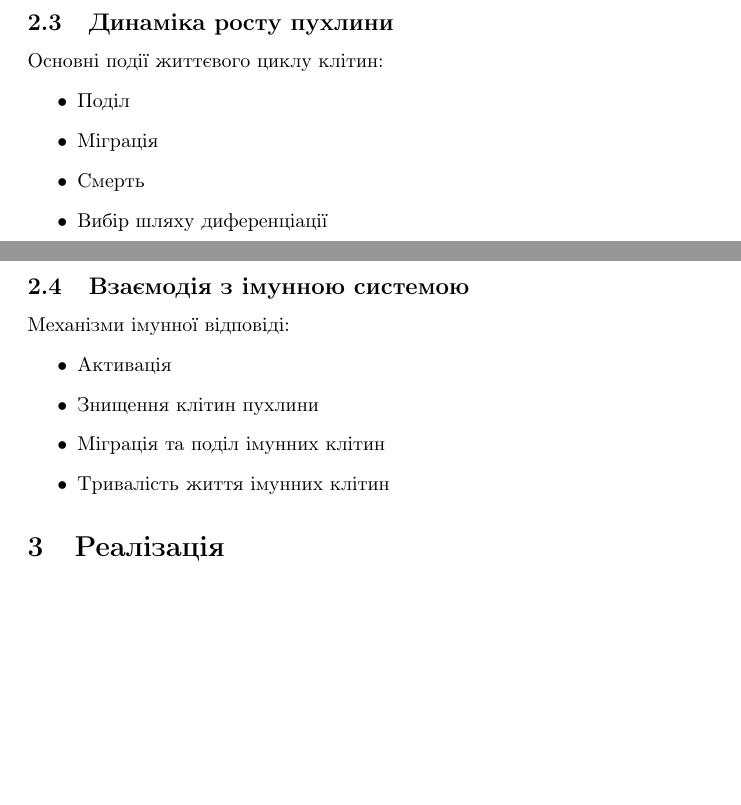
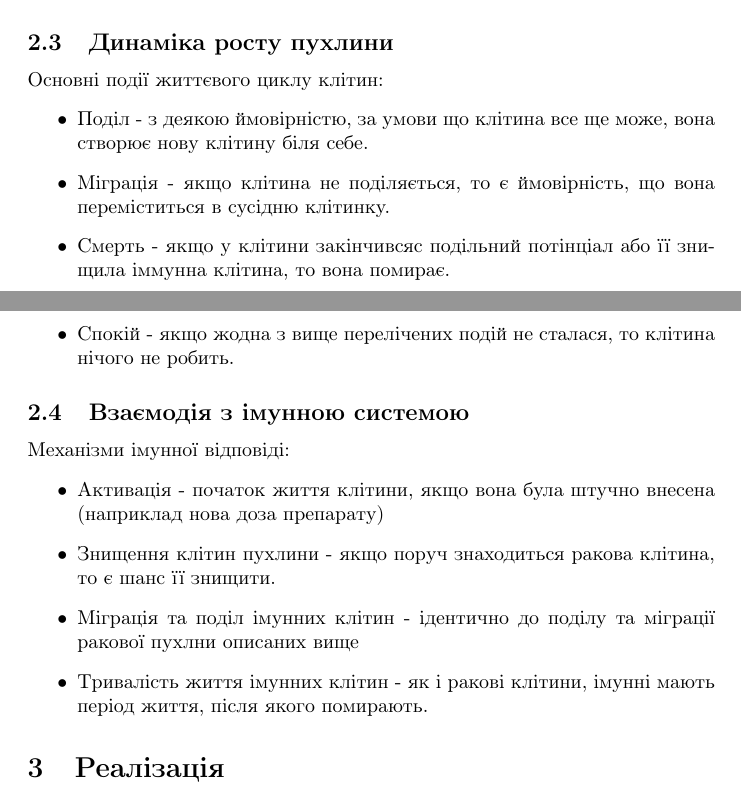
Before and after one commit to PechenenkoYara/computer_project_sem2, a LaTeX document (main.tex): two parts of pages 2 and 3 of 5 before the commit and two parts of pages 2 and 3 of 6 after it, joined at a grey line, cut so that both start at the same text, the shorter picture padded with empty space. Compiled offline with pdfLaTeX.

Commit message:
Update summary

```diff
--- a/main.tex
+++ b/main.tex
@@ -40,19 +40,19 @@
 \subsection{Динаміка росту пухлини}
 Основні події життєвого циклу клітин:
 \begin{itemize}
-    \item Поділ
-    \item Міграція
-    \item Смерть
-    \item Вибір шляху диференціації
+    \item Поділ - з деякою ймовірністю, за умови що клітина все ще може, вона створює нову клітину біля себе.
+    \item Міграція - якщо клітина не поділяється, то є ймовірність, що вона переміститься в сусідню клітинку.
+    \item Смерть - якщо у клітини закінчивсяс подільний потінціал або її знищила іммунна клітина, то вона помирає.
+    \item Спокій - якщо жодна з вище перелічених подій не сталася, то клітина нічого не робить.
 \end{itemize}
 
 \subsection{Взаємодія з імунною системою}
 Механізми імунної відповіді:
 \begin{itemize}
-    \item Активація
-    \item Знищення клітин пухлини
-    \item Міграція та поділ імунних клітин
-    \item Тривалість життя імунних клітин
+    \item Активація - початок життя клітини, якщо вона була штучно внесена (наприклад нова доза препарату)
+    \item Знищення клітин пухлини - якщо поруч знаходиться ракова клітина, то є шанс її знищити.
+    \item Міграція та поділ імунних клітин - ідентично до поділу та міграції ракової пухлни описаних вище
+    \item Тривалість життя імунних клітин - як і ракові клітини, імунні мають період життя, після якого помирають.
 \end{itemize}
 
 \section{Реалізація}
```
Also changed, not shown: main.pdf (deleted), 6 other files.
